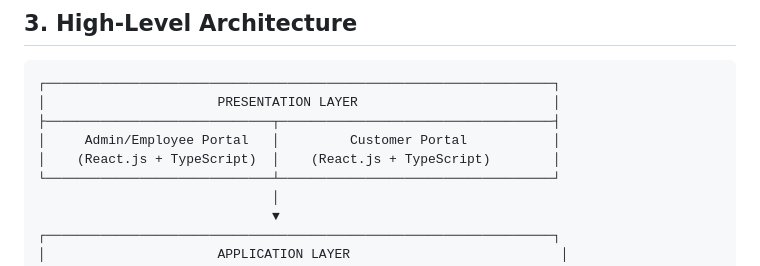
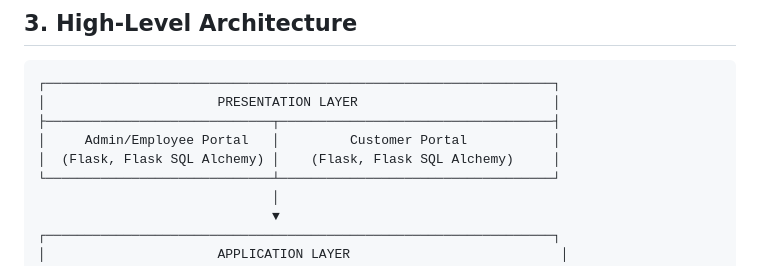
Before and after one commit to HaeshkaManju/cs492_bookstore, a Markdown page: architecture/01-SYSTEM-OVERVIEW.md, the part around the change. GitHub-like rendering.

Commit message:
Update 01-SYSTEM-OVERVIEW.md
Dropping react layer and sticking with Flask and SQL Alchemy.  These will better serve for rapid prototyping.

```diff
--- a/architecture/01-SYSTEM-OVERVIEW.md
+++ b/architecture/01-SYSTEM-OVERVIEW.md
@@ -35,7 +35,7 @@ This is fundamentally a **CRUD application** with role-based access control and
 │                      PRESENTATION LAYER                         │
 ├─────────────────────────────┬───────────────────────────────────┤
 │     Admin/Employee Portal   │         Customer Portal           │
-│    (React.js + TypeScript)  │    (React.js + TypeScript)        │
+│  (Flask, Flask SQL Alchemy) │    (Flask, Flask SQL Alchemy)     │
 └─────────────────────────────┴───────────────────────────────────┘
                               │
                               ▼
```
